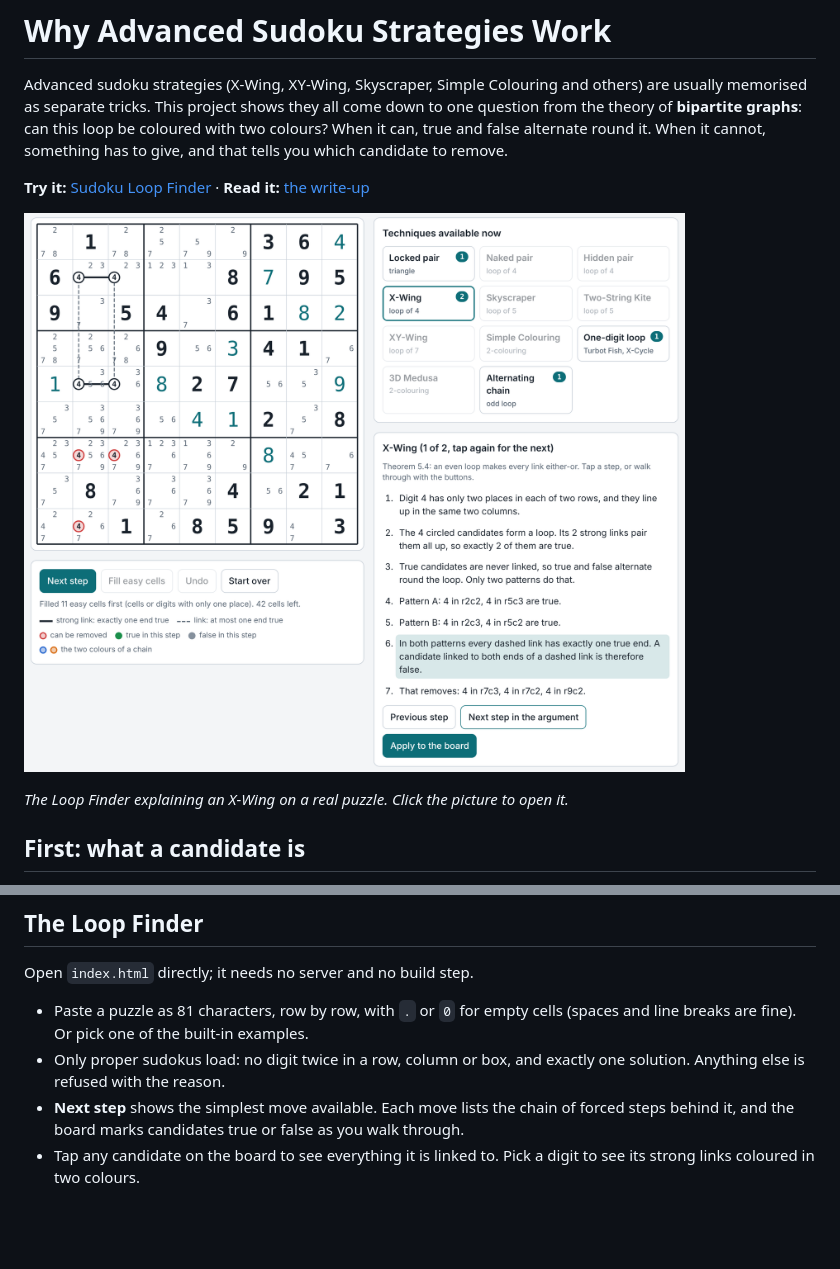
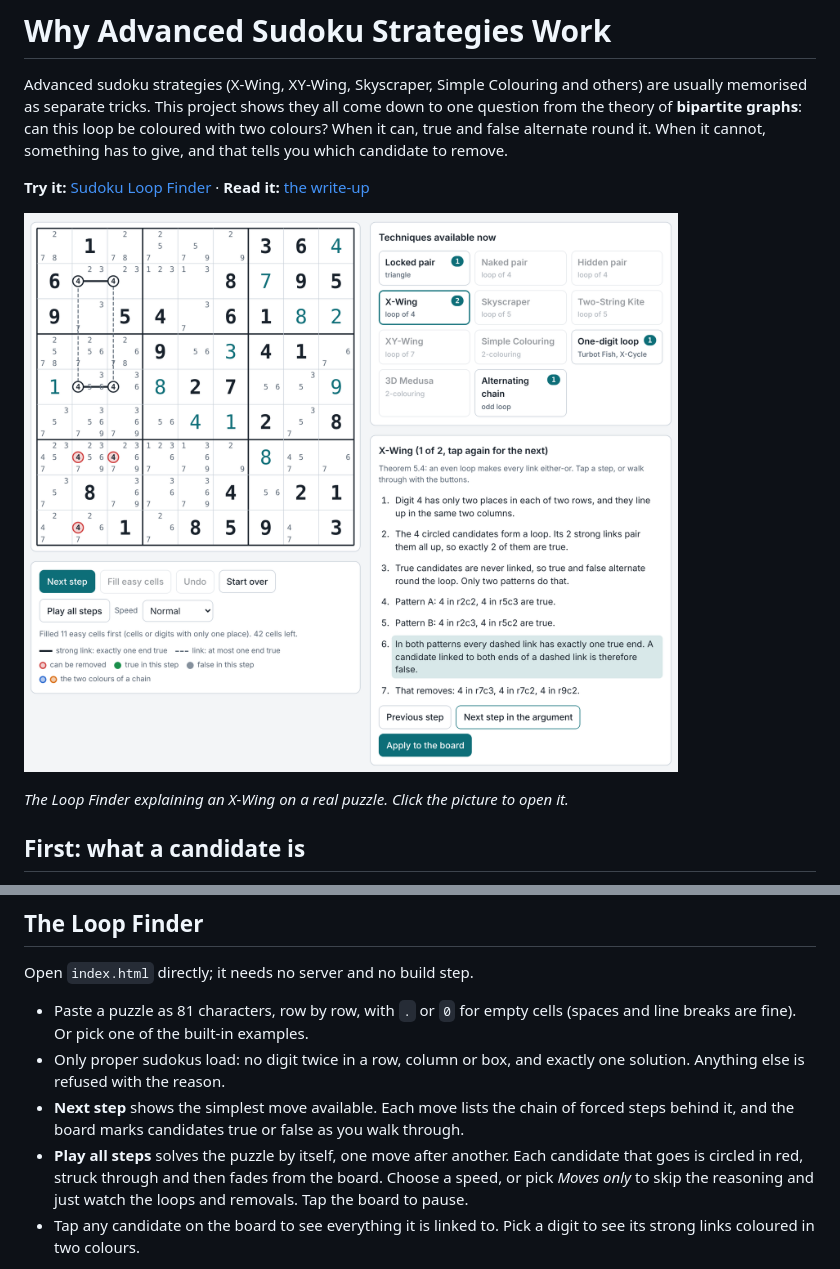
Before and after one commit to HyejunShin/sudoku-graph-theory, a Markdown page: README.md, 2 parts joined by grey strips. Rendered like a GitHub page; pictures changed too: writeup/figures/loop-finder.png; blank space fills up the shorter version.

```diff
--- a/README.md
+++ b/README.md
@@ -47,6 +47,7 @@ Open `index.html` directly; it needs no server and no build step.
 - Paste a puzzle as 81 characters, row by row, with `.` or `0` for empty cells (spaces and line breaks are fine). Or pick one of the built-in examples.
 - Only proper sudokus load: no digit twice in a row, column or box, and exactly one solution. Anything else is refused with the reason.
 - **Next step** shows the simplest move available. Each move lists the chain of forced steps behind it, and the board marks candidates true or false as you walk through.
+- **Play all steps** solves the puzzle by itself, one move after another. Each candidate that goes is circled in red, struck through and then fades from the board. Choose a speed, or pick *Moves only* to skip the reasoning and just watch the loops and removals. Tap the board to pause.
 - Tap any candidate on the board to see everything it is linked to. Pick a digit to see its strong links coloured in two colours.
 
 Techniques it finds: locked pair, naked pair, hidden pair, X-Wing, Skyscraper, Two-String Kite, XY-Wing, Simple Colouring, one-digit odd loops (Turbot Fish, X-Cycle), 3D Medusa, and general alternating chains (which include W-Wing and XY-Chain).
```
Also changed, not shown: 3 other files.
